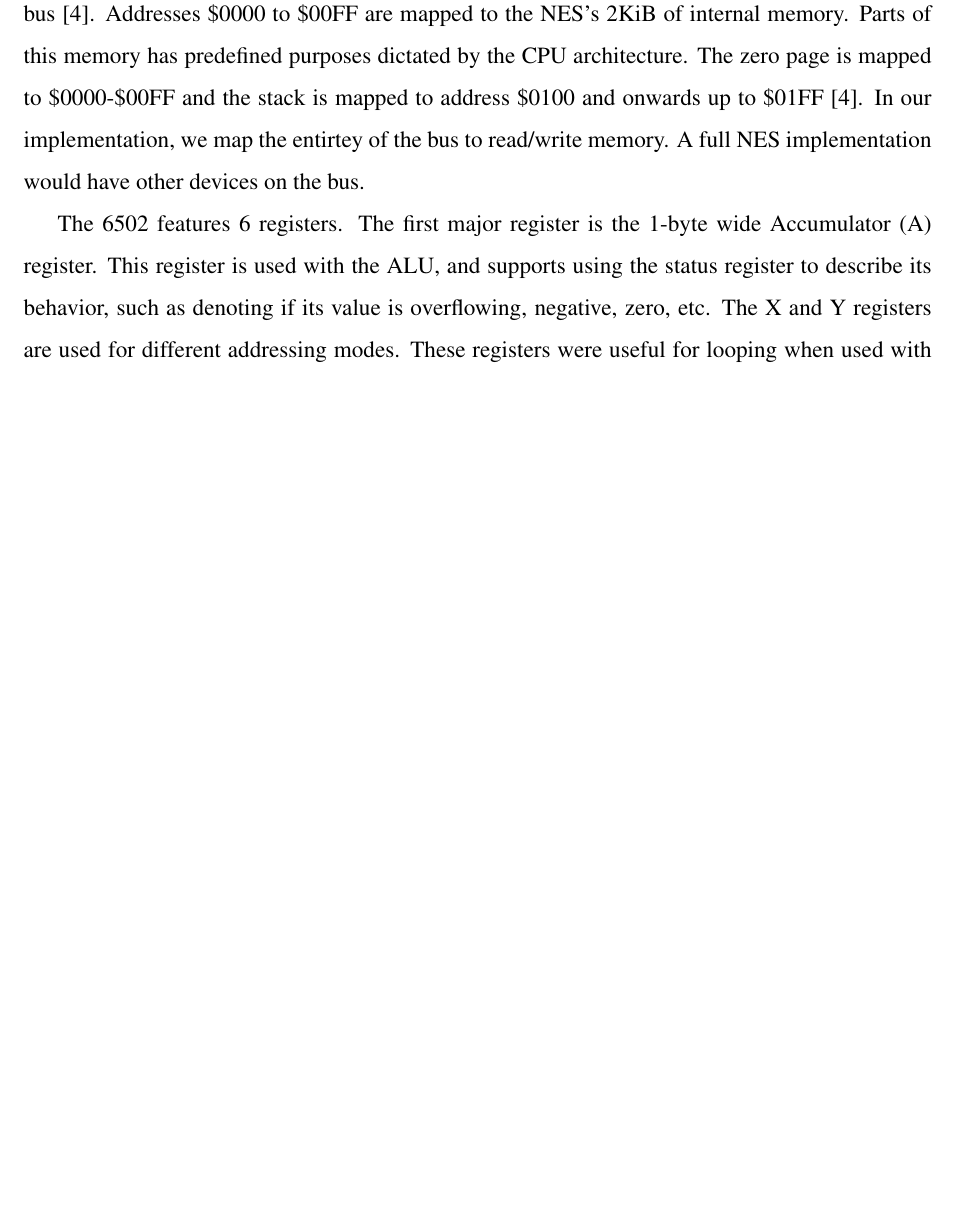
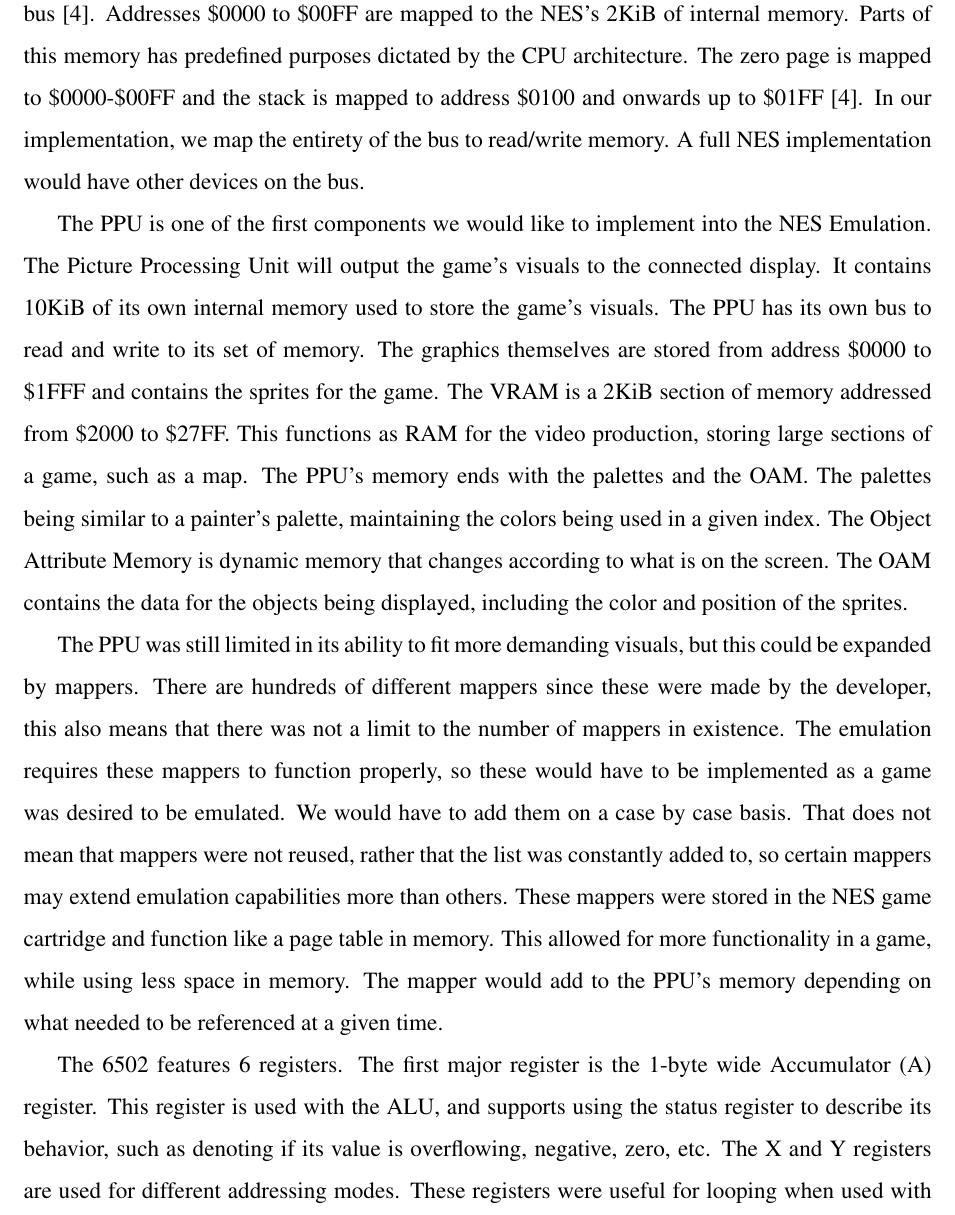
Before and after one commit to m18coppola/NES_Emulator_CSIS330_Term_Project, a LaTeX paper (paper/paper.tex): part of page 4 of 5 before the commit and part of page 4 of 6 after it, cut so that both start at the same text, the shorter picture padded with empty space. Compiled offline with pdfLaTeX.

Commit message:
Update paper.tex

```diff
--- a/paper/paper.tex
+++ b/paper/paper.tex
@@ -132,8 +132,27 @@ The RP20A3 (6502) in the NES communicated to other devices on the machine using
 hardware bus. The CPU can read and write information to any device connected to the bus~\cite{mem_mapping}.
 Addresses \$0000 to \$00FF are mapped to the NES's 2KiB of internal memory. Parts of this memory has
 predefined purposes dictated by the CPU architecture. The zero page is mapped to \$0000-\$00FF and the stack
-is mapped to address \$0100 and onwards up to \$01FF~\cite{mem_mapping}. In our implementation, we map the entirtey of the
+is mapped to address \$0100 and onwards up to \$01FF~\cite{mem_mapping}. In our implementation, we map the entirety of the
 bus to read/write memory. A full NES implementation would have other devices on the bus.
+
+The PPU is one of the first components we would like to implement into the NES Emulation. The Picture Processing Unit will output
+the game's visuals to the connected display. It contains 10KiB of its own internal memory used to store the game's visuals. The PPU has
+its own bus to read and write to its set of memory. The graphics themselves are stored from address \$0000 to \$1FFF
+and contains the sprites for the game. The VRAM is a 2KiB section of memory addressed from \$2000 to \$27FF. This
+functions as RAM for the video production, storing large sections of a game, such as a map. The PPU's memory ends
+with the palettes and the OAM. The palettes being similar to a painter's palette, maintaining the colors being used in a given
+index. The Object Attribute Memory is dynamic memory that changes according to what is on the screen. The OAM contains
+the data for the objects being displayed, including the color and position of the sprites.
+
+The PPU was still limited in its ability to fit more demanding visuals, but this could be expanded by
+mappers. There are hundreds of different mappers since these were made by the developer, this also means that
+there was not a limit to the number of mappers in existence. The emulation requires these mappers to function
+properly, so these would have to be implemented as a game was desired to be emulated. We would have to add them
+on a case by case basis. That does not mean that mappers were not reused, rather that the list was constantly
+added to, so certain mappers may extend emulation capabilities more than others. These mappers were stored in the
+NES game cartridge and function like a page table in memory. This allowed for more functionality in a game,
+while using less space in memory. The mapper would add to the PPU's memory depending on what needed to be
+referenced at a given time.
 
 The 6502 features 6 registers. The first major register is the 1-byte wide Accumulator (A) register.
 This register is used with the ALU, and supports using the status register to describe its behavior,
```
